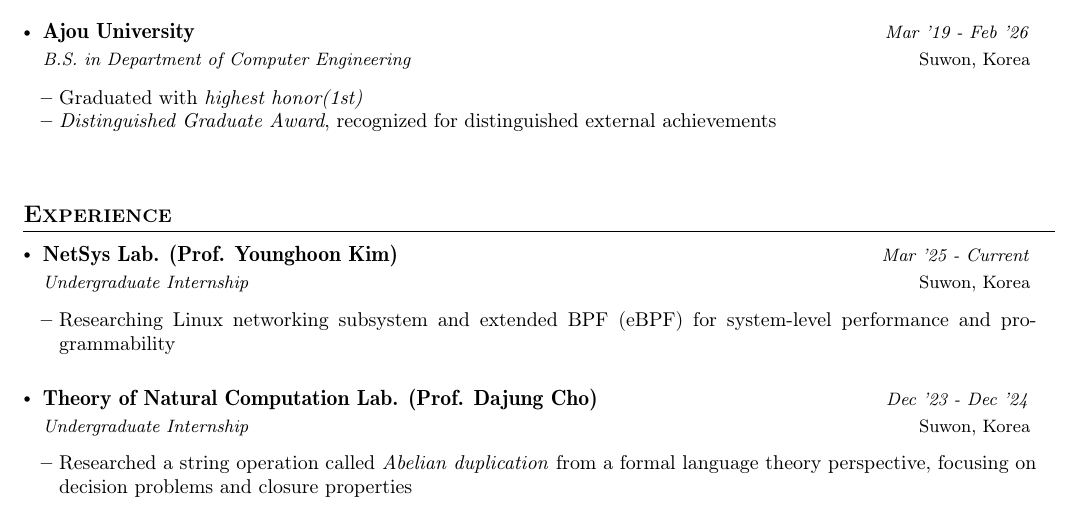
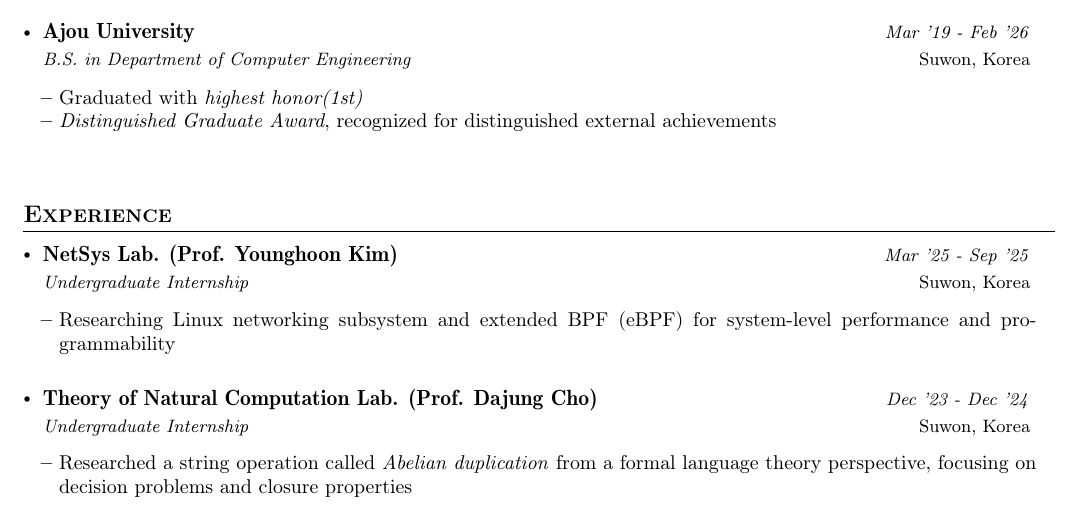
Before and after one commit to myunbin/CV, a LaTeX document (main.tex): part of page 1 of 2, cut so that both start at the same text. Compiled offline with pdfLaTeX.

Commit message:
Updates from Overleaf

```diff
--- a/main.tex
+++ b/main.tex
@@ -217,7 +217,7 @@
 
   \resumeSubheading
       {NetSys Lab. (Prof. Younghoon Kim)}{Suwon, Korea}
-      {Undergraduate Internship}{Mar '25 - Current}
+      {Undergraduate Internship}{Mar '25 - Sep '25}
       \resumeItemListStart
       \item Researching Linux networking subsystem and extended BPF (eBPF) for system-level performance and programmability
       \resumeItemListEnd
```
Also changed, not shown: CV.pdf.
